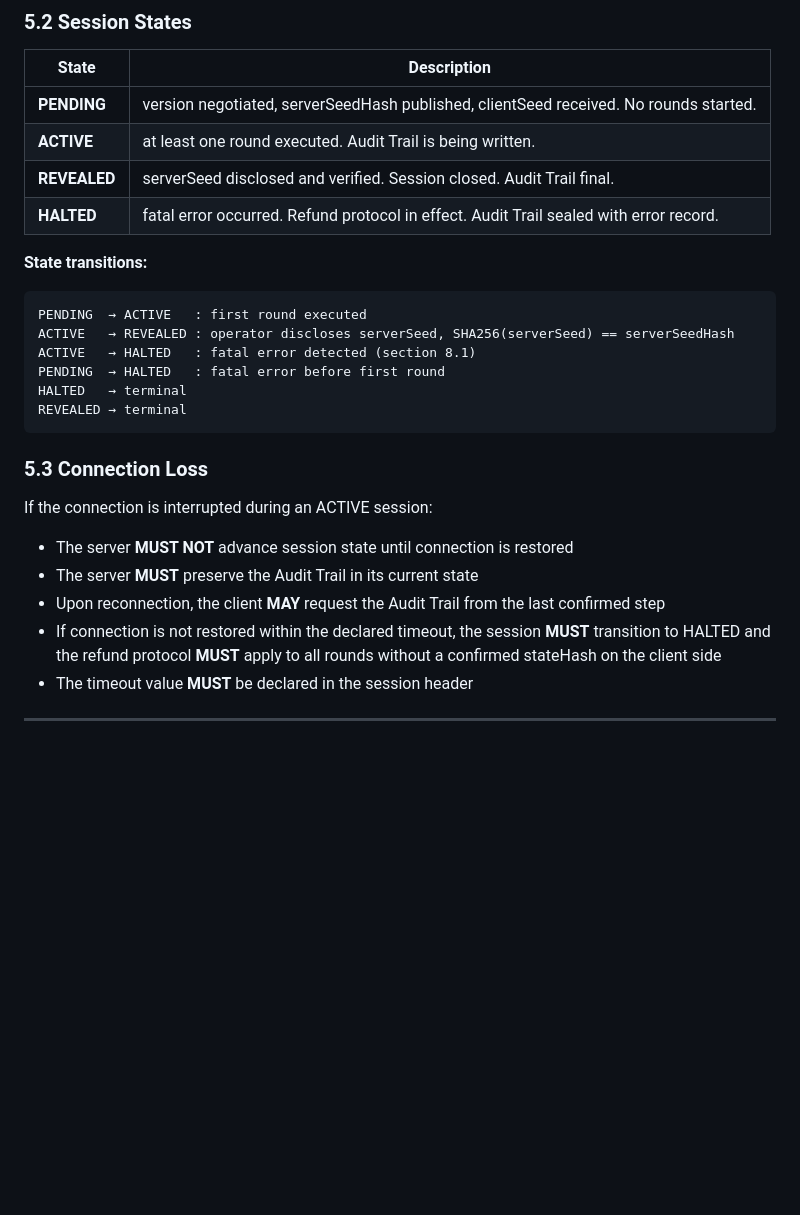
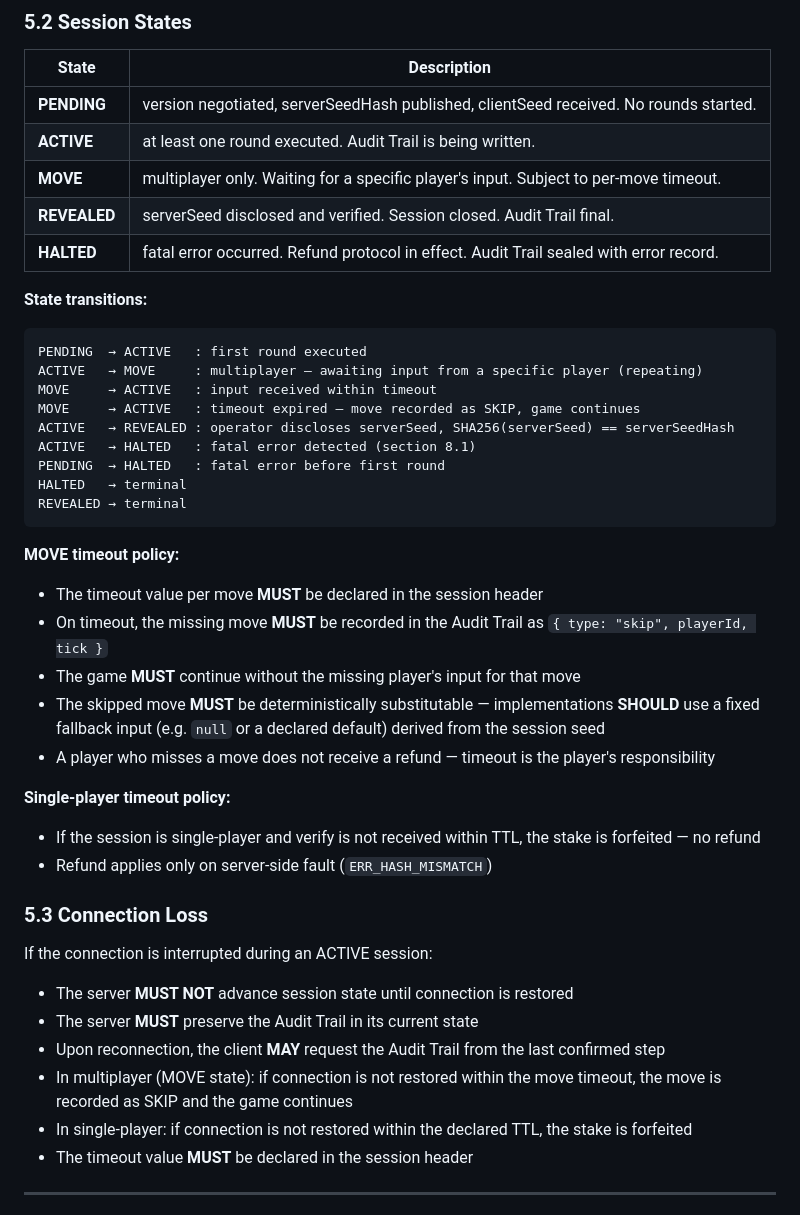
Before and after one commit to constarik/uvs, a Markdown page: SPEC.md, the part around the change. Drawn GitHub-style; blank space fills up the shorter version.

````diff
--- a/SPEC.md
+++ b/SPEC.md
@@ -328,18 +328,35 @@ where `minNonce` is the first nonce value used in the session.
 |---|---|
 | **PENDING** | version negotiated, serverSeedHash published, clientSeed received. No rounds started. |
 | **ACTIVE** | at least one round executed. Audit Trail is being written. |
+| **MOVE** | multiplayer only. Waiting for a specific player's input. Subject to per-move timeout. |
 | **REVEALED** | serverSeed disclosed and verified. Session closed. Audit Trail final. |
 | **HALTED** | fatal error occurred. Refund protocol in effect. Audit Trail sealed with error record. |
 
 **State transitions:**
 ```
 PENDING  → ACTIVE   : first round executed
+ACTIVE   → MOVE     : multiplayer — awaiting input from a specific player (repeating)
+MOVE     → ACTIVE   : input received within timeout
+MOVE     → ACTIVE   : timeout expired — move recorded as SKIP, game continues
 ACTIVE   → REVEALED : operator discloses serverSeed, SHA256(serverSeed) == serverSeedHash
 ACTIVE   → HALTED   : fatal error detected (section 8.1)
 PENDING  → HALTED   : fatal error before first round
 HALTED   → terminal
 REVEALED → terminal
 ```
+
+**MOVE timeout policy:**
+
+- The timeout value per move **MUST** be declared in the session header
+- On timeout, the missing move **MUST** be recorded in the Audit Trail as `{ type: "skip", playerId, tick }`
+- The game **MUST** continue without the missing player's input for that move
+- The skipped move **MUST** be deterministically substitutable — implementations **SHOULD** use a fixed fallback input (e.g. `null` or a declared default) derived from the session seed
+- A player who misses a move does not receive a refund — timeout is the player's responsibility
+
+**Single-player timeout policy:**
+
+- If the session is single-player and verify is not received within TTL, the stake is forfeited — no refund
+- Refund applies only on server-side fault (`ERR_HASH_MISMATCH`)
 
 ### 5.3 Connection Loss
 
@@ -348,7 +365,8 @@ If the connection is interrupted during an ACTIVE session:
 - The server **MUST NOT** advance session state until connection is restored
 - The server **MUST** preserve the Audit Trail in its current state
 - Upon reconnection, the client **MAY** request the Audit Trail from the last confirmed step
-- If connection is not restored within the declared timeout, the session **MUST** transition to HALTED and the refund protocol **MUST** apply to all rounds without a confirmed stateHash on the client side
+- In multiplayer (MOVE state): if connection is not restored within the move timeout, the move is recorded as SKIP and the game continues
+- In single-player: if connection is not restored within the declared TTL, the stake is forfeited
 - The timeout value **MUST** be declared in the session header
 
 ---
````
